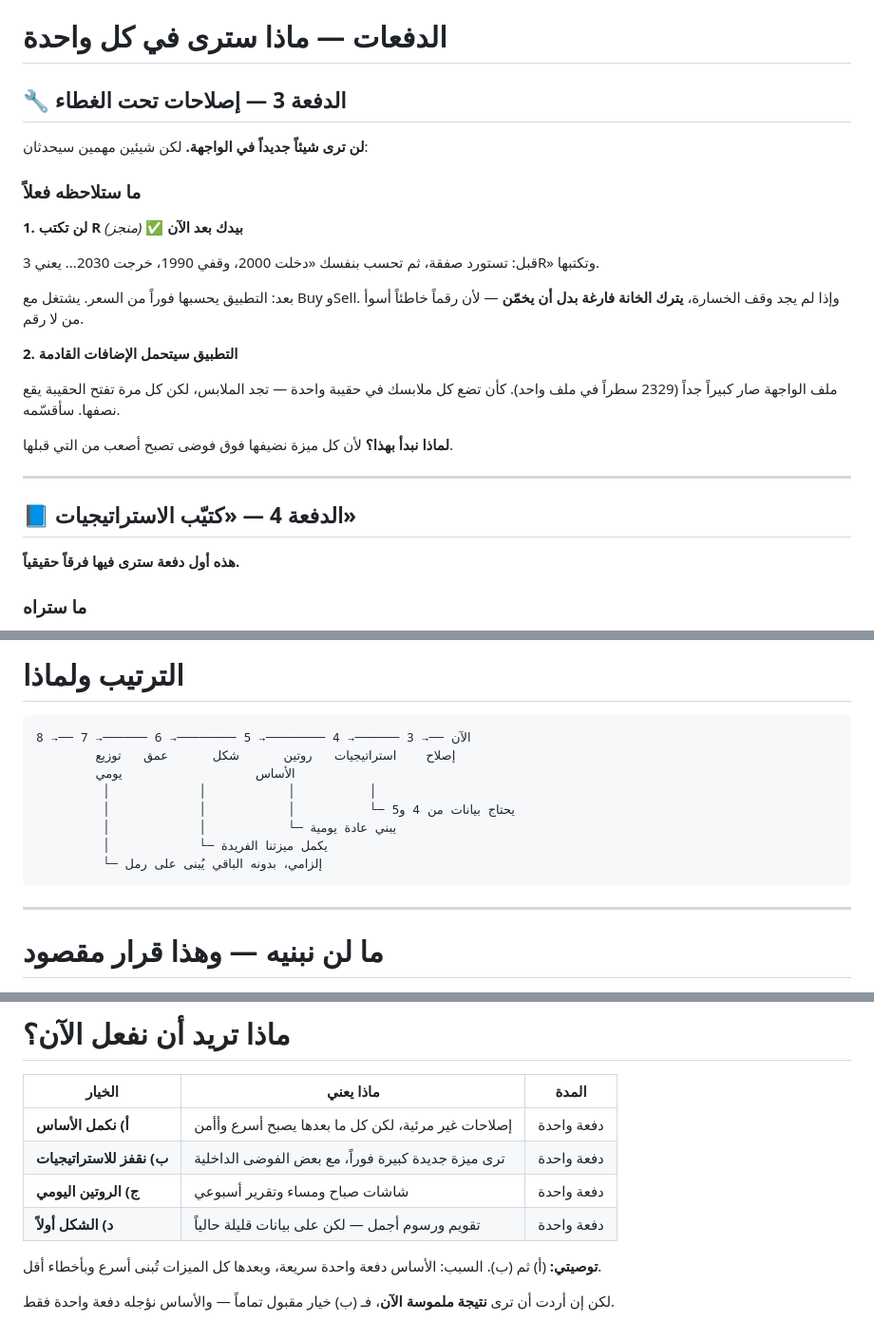
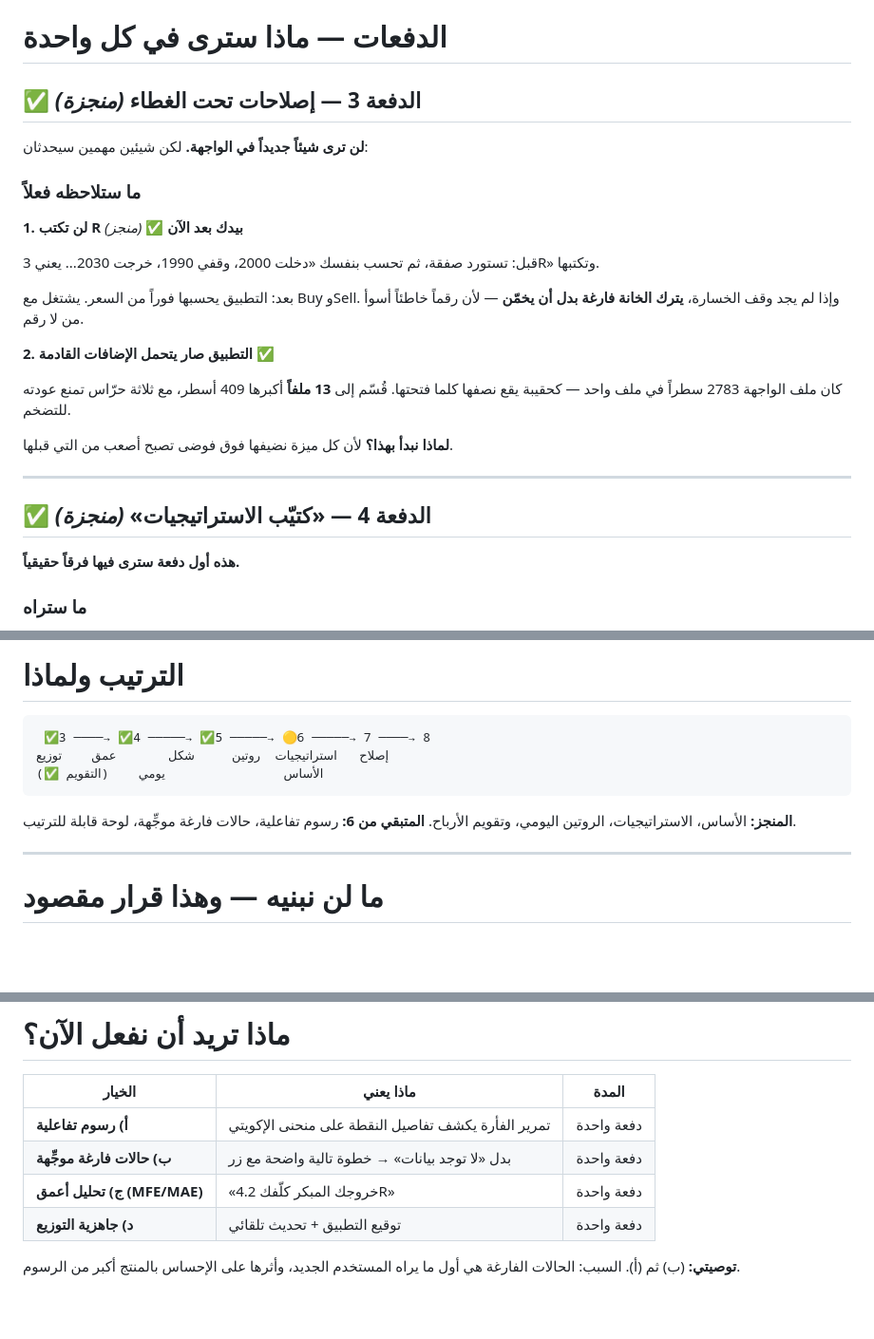
Before and after one commit to klarck1982/cisd-journal, a Markdown page: docs/الخطة.md, 3 parts joined by grey strips. Shown at 95% size. Rendered like a GitHub page; blank space fills up the shorter version.

Commit message:
Update plan status: batches 3, 4, 5 and the P&L calendar are done
Marks completed work and replaces the stale options list with the four that
actually remain, so the plan reflects the repository rather than the intent
it was written with.

Co-authored-by: arena-agent <297053741+arena-agent@users.noreply.github.com>

````diff
--- a/docs/الخطة.md
+++ b/docs/الخطة.md
@@ -37,7 +37,7 @@
 
 # الدفعات — ماذا سترى في كل واحدة
 
-## 🔧 الدفعة 3 — إصلاحات تحت الغطاء
+## ✅ الدفعة 3 — إصلاحات تحت الغطاء *(منجزة)*
 
 **لن ترى شيئاً جديداً في الواجهة.** لكن شيئين مهمين سيحدثان:
 
@@ -50,15 +50,15 @@
 بعد: التطبيق يحسبها فوراً من السعر. يشتغل مع Buy وSell.
 وإذا لم يجد وقف الخسارة، **يترك الخانة فارغة بدل أن يخمّن** — لأن رقماً خاطئاً أسوأ من لا رقم.
 
-**2. التطبيق سيتحمل الإضافات القادمة**
+**2. التطبيق صار يتحمل الإضافات القادمة** ✅
 
-ملف الواجهة صار كبيراً جداً (2329 سطراً في ملف واحد). كأن تضع كل ملابسك في حقيبة واحدة — تجد الملابس، لكن كل مرة تفتح الحقيبة يقع نصفها. سأقسّمه.
+كان ملف الواجهة 2783 سطراً في ملف واحد — كحقيبة يقع نصفها كلما فتحتها. قُسّم إلى **13 ملفاً** أكبرها 409 أسطر، مع ثلاثة حرّاس تمنع عودته للتضخم.
 
 **لماذا نبدأ بهذا؟** لأن كل ميزة نضيفها فوق فوضى تصبح أصعب من التي قبلها.
 
 ---
 
-## 📘 الدفعة 4 — «كتيّب الاستراتيجيات»
+## ✅ الدفعة 4 — «كتيّب الاستراتيجيات» *(منجزة)*
 
 **هذه أول دفعة سترى فيها فرقاً حقيقياً.**
 
@@ -192,15 +192,13 @@
 # الترتيب ولماذا
 
 ```
-الآن ──→ 3 ──────→ 4 ────────→ 5 ────────→ 6 ──────→ 7 ──→ 8
-        إصلاح    استراتيجيات   روتين      شكل      عمق   توزيع
-        الأساس                  يومي
-         │            │           │          │
-         │            │           │          └─ يحتاج بيانات من 4 و5
-         │            │           └─ يبني عادة يومية
-         │            └─ يكمل ميزتنا الفريدة
-         └─ إلزامي، بدونه الباقي يُبنى على رمل
+ ✅3 ────→ ✅4 ─────→ ✅5 ─────→ 🟡6 ─────→ 7 ────→ 8
+إصلاح   استراتيجيات  روتين     شكل       عمق    توزيع
+الأساس                يومي    (التقويم ✅)
 ```
+
+**المنجز:** الأساس، الاستراتيجيات، الروتين اليومي، وتقويم الأرباح.
+**المتبقي من 6:** رسوم تفاعلية، حالات فارغة موجِّهة، لوحة قابلة للترتيب.
 
 ---
 
@@ -234,12 +232,10 @@
 
 | الخيار | ماذا يعني | المدة |
 |---|---|---|
-| **أ) نكمل الأساس** | إصلاحات غير مرئية، لكن كل ما بعدها يصبح أسرع وأأمن | دفعة واحدة |
-| **ب) نقفز للاستراتيجيات** | ترى ميزة جديدة كبيرة فوراً، مع بعض الفوضى الداخلية | دفعة واحدة |
-| **ج) الروتين اليومي** | شاشات صباح ومساء وتقرير أسبوعي | دفعة واحدة |
-| **د) الشكل أولاً** | تقويم ورسوم أجمل — لكن على بيانات قليلة حالياً | دفعة واحدة |
+| **أ) رسوم تفاعلية** | تمرير الفأرة يكشف تفاصيل النقطة على منحنى الإكويتي | دفعة واحدة |
+| **ب) حالات فارغة موجِّهة** | بدل «لا توجد بيانات» → خطوة تالية واضحة مع زر | دفعة واحدة |
+| **ج) تحليل أعمق (MFE/MAE)** | «خروجك المبكر كلّفك 4.2R» | دفعة واحدة |
+| **د) جاهزية التوزيع** | توقيع التطبيق + تحديث تلقائي | دفعة واحدة |
 
-**توصيتي:** (أ) ثم (ب).
-السبب: الأساس دفعة واحدة سريعة، وبعدها كل الميزات تُبنى أسرع وبأخطاء أقل.
-
-لكن إن أردت أن ترى **نتيجة ملموسة الآن**، فـ (ب) خيار مقبول تماماً — والأساس نؤجله دفعة واحدة فقط.
+**توصيتي:** (ب) ثم (أ).
+السبب: الحالات الفارغة هي أول ما يراه المستخدم الجديد، وأثرها على الإحساس بالمنتج أكبر من الرسوم.
````
Also changed, not shown: other parts of docs/الخطة.md (+2 -2 lines).
